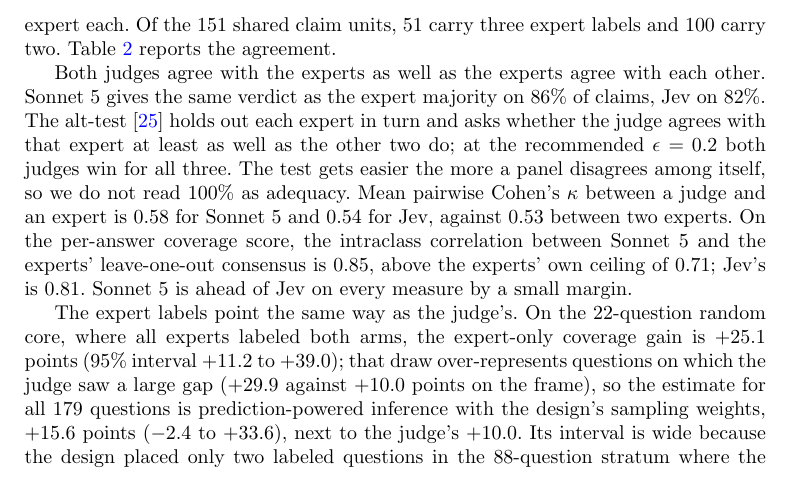
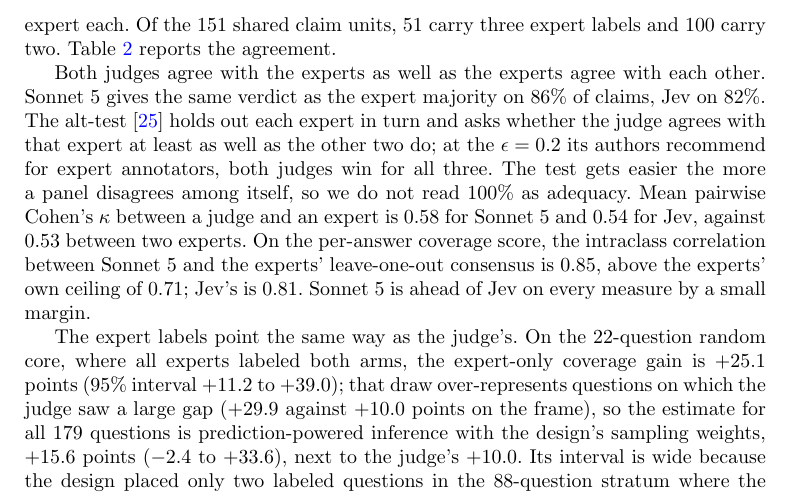
Before and after one commit to leonoravesterbacka/Redpine-Science, a LaTeX paper (main.tex): part of page 11 of 18, cut so that both start at the same text. Compiled offline with pdfLaTeX.

Commit message:
docs: attribute the epsilon setting to the expert-annotator recommendation

```diff
--- a/main.tex
+++ b/main.tex
@@ -575,8 +575,8 @@ by one expert each. Of the 151 shared claim units, 51 carry three expert labels
 Both judges agree with the experts as well as the experts agree with each other.
 Sonnet 5 gives the same verdict as the expert majority on 86\% of claims, Jev on
 82\%. The alt-test~\cite{alttest} holds out each expert in turn and asks whether the judge agrees with
-that expert at least as well as the other two do; at the recommended
-$\epsilon = 0.2$ both judges win for all three. The test gets easier the more a
+that expert at least as well as the other two do; at the
+$\epsilon = 0.2$ its authors recommend for expert annotators, both judges win for all three. The test gets easier the more a
 panel disagrees among itself, so we do not read 100\% as adequacy. Mean pairwise Cohen's $\kappa$
 between a judge and an expert is 0.58 for Sonnet 5 and 0.54 for Jev, against 0.53
 between two experts. On the per-answer coverage score, the intraclass correlation
```
